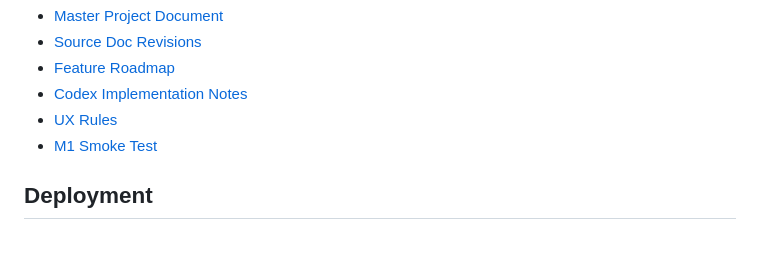
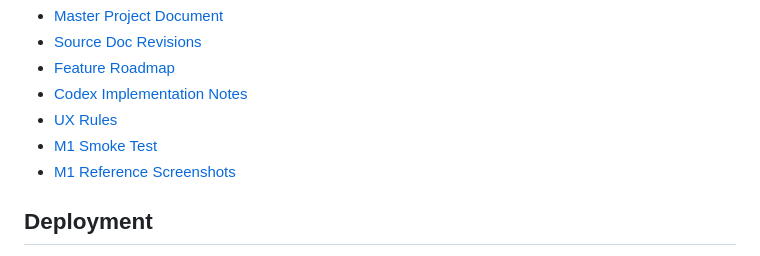
Before and after one commit to AGPATHAK/PaintersRef_v5.2, a Markdown page: README.md, the part around the change. Drawn GitHub-style.

```diff
--- a/README.md
+++ b/README.md
@@ -144,6 +144,7 @@ Future AI-assisted features are documented as an optional extension, not as a re
 - [Codex Implementation Notes](docs/codex-implementation-notes.md)
 - [UX Rules](docs/ux-rules.md)
 - [M1 Smoke Test](docs/m1-smoke-test.md)
+- [M1 Reference Screenshots](docs/m1-reference-screenshots.md)
 
 ## Deployment
 
```
Also changed, not shown: docs/m1-reference-screenshots.md (added, +70 -0 lines), docs/reference-screenshots/README.md (added, +5 -0 lines).
